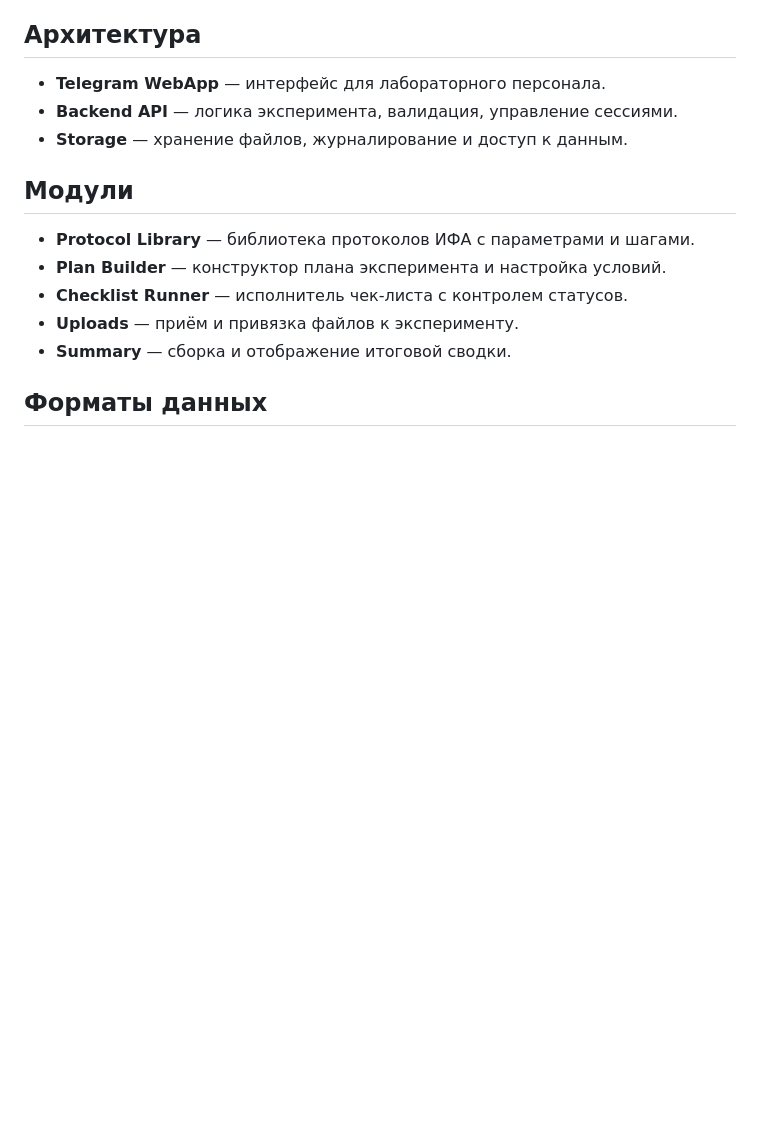
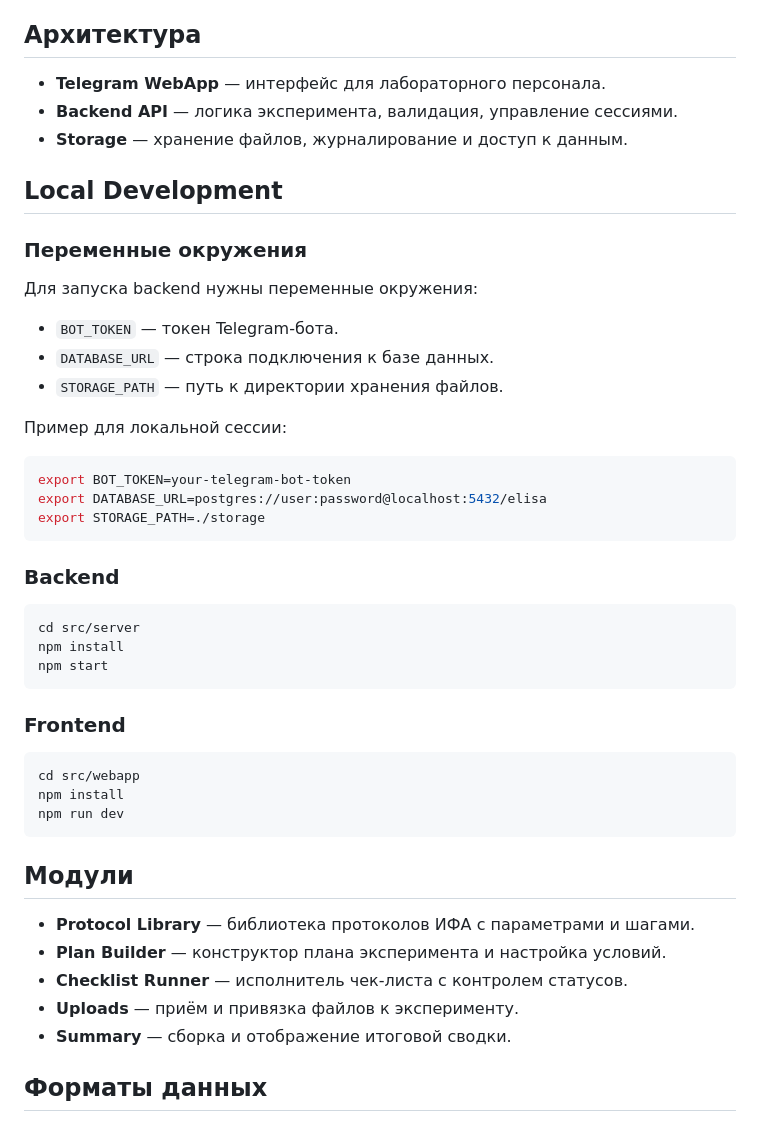
Before and after one commit to aleks-kudriavtsev/ELISA_QC, a Markdown page: README.md, the part around the change. GitHub-like rendering; blank space fills up the shorter version.

Commit message:
Add local development setup

````diff
--- a/README.md
+++ b/README.md
@@ -14,6 +14,40 @@
 - **Telegram WebApp** — интерфейс для лабораторного персонала.
 - **Backend API** — логика эксперимента, валидация, управление сессиями.
 - **Storage** — хранение файлов, журналирование и доступ к данным.
+
+## Local Development
+
+### Переменные окружения
+
+Для запуска backend нужны переменные окружения:
+
+- `BOT_TOKEN` — токен Telegram-бота.
+- `DATABASE_URL` — строка подключения к базе данных.
+- `STORAGE_PATH` — путь к директории хранения файлов.
+
+Пример для локальной сессии:
+
+```bash
+export BOT_TOKEN=your-telegram-bot-token
+export DATABASE_URL=postgres://user:password@localhost:5432/elisa
+export STORAGE_PATH=./storage
+```
+
+### Backend
+
+```bash
+cd src/server
+npm install
+npm start
+```
+
+### Frontend
+
+```bash
+cd src/webapp
+npm install
+npm run dev
+```
 
 ## Модули
 
````
